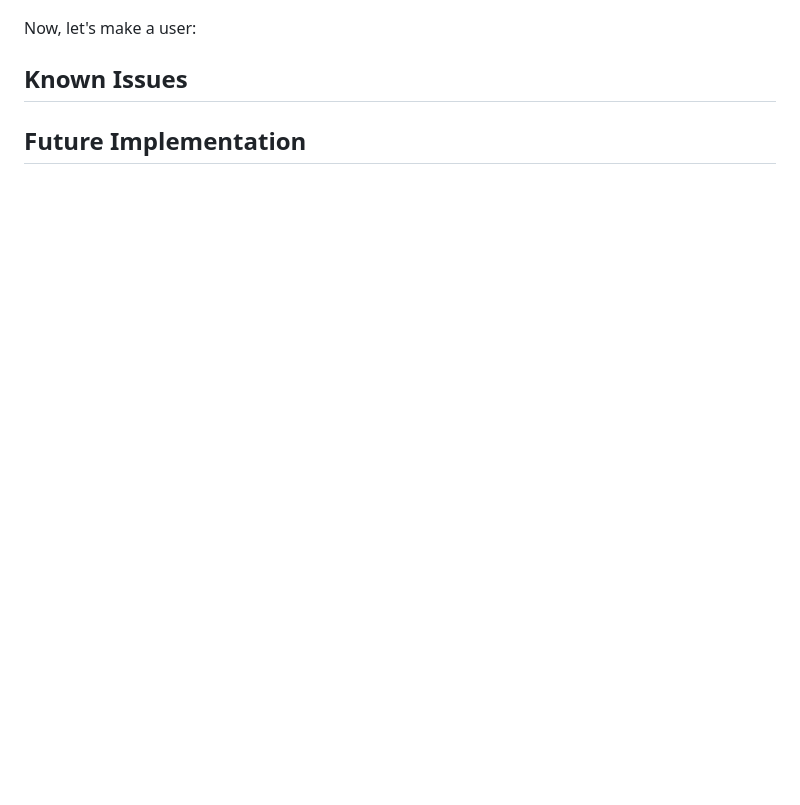
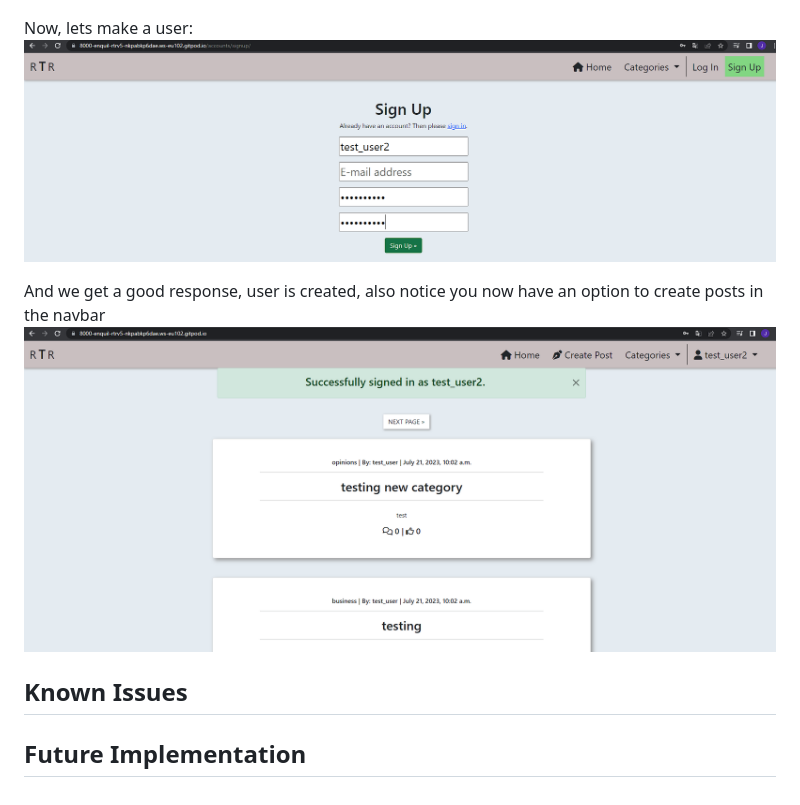
Before and after one commit to Enquil/rtr_v5, a Markdown page: README.md, the part around the change. Rendered like a GitHub page; pictures changed too: images/manual_view_testing/signup_tests/test_signup.png (added), images/manual_view_testing/signup_tests/test_signup_success.png (added); blank space fills up the shorter version.

Commit message:
added manual testing for signing up

```diff
--- a/README.md
+++ b/README.md
@@ -162,7 +162,13 @@ Redirects as it should, let's try logging in with a user that has not created th
 And we get a 403 response, as expected
 ![edit post redirect anon user](./images/manual_view_testing/edit_post_tests/test_edit_post_wrong_user.png)
 
-Now, let's make a user:
+Now, lets make a user:
+![sign up test](./images/manual_view_testing/signup_tests/test_signup.png)
+
+And we get a good response, user is created, also notice you now have an option to create posts in the navbar
+![sign up success](./images/manual_view_testing/signup_tests/test_signup_success.png)
+
+
 
 ## Known Issues
 
```
Also changed, not shown: 1 other file.
